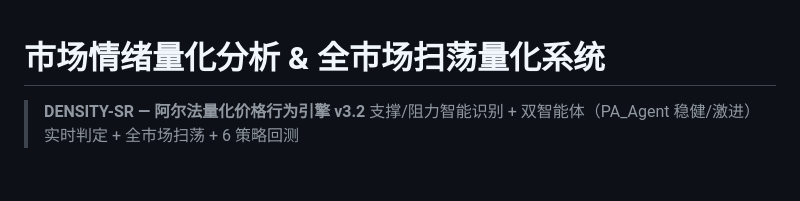
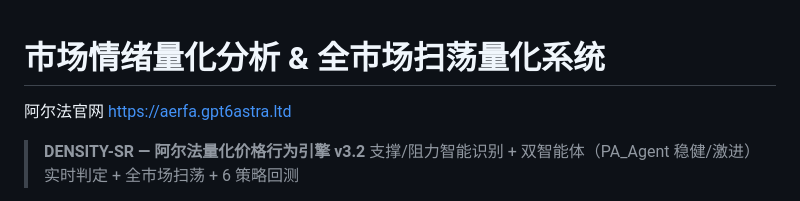
Before and after one commit to will2085991040-ui/density-sr, a Markdown page: README.md, the part around the change. GitHub-like rendering; blank space fills up the shorter version.

Commit message:
更新 README.md

```diff
--- a/README.md
+++ b/README.md
@@ -1,5 +1,5 @@
 # 市场情绪量化分析 & 全市场扫荡量化系统
-
+阿尔法官网 https://aerfa.gpt6astra.ltd
 > **DENSITY-SR — 阿尔法量化价格行为引擎 v3.2**
 > 支撑/阻力智能识别 + 双智能体（PA_Agent 稳健/激进）实时判定 + 全市场扫荡 + 6 策略回测
 
```
